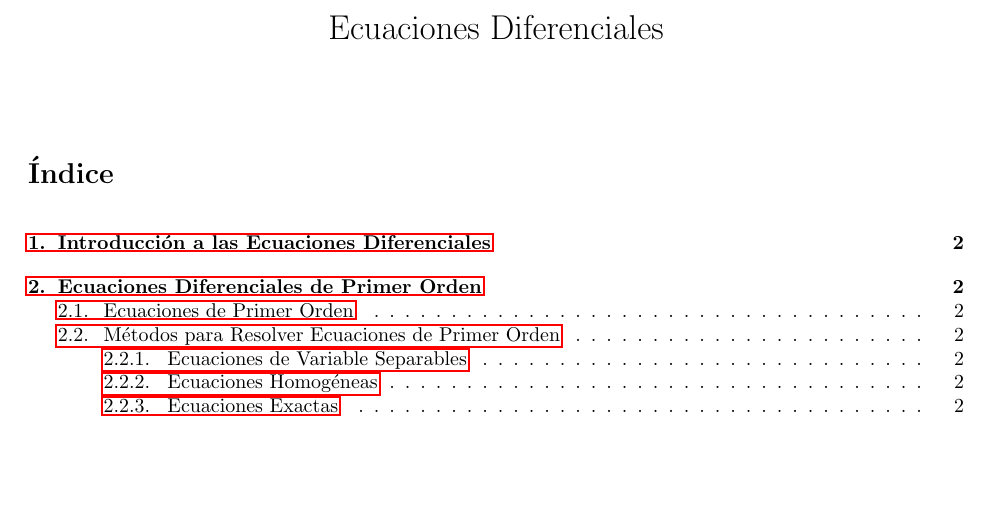
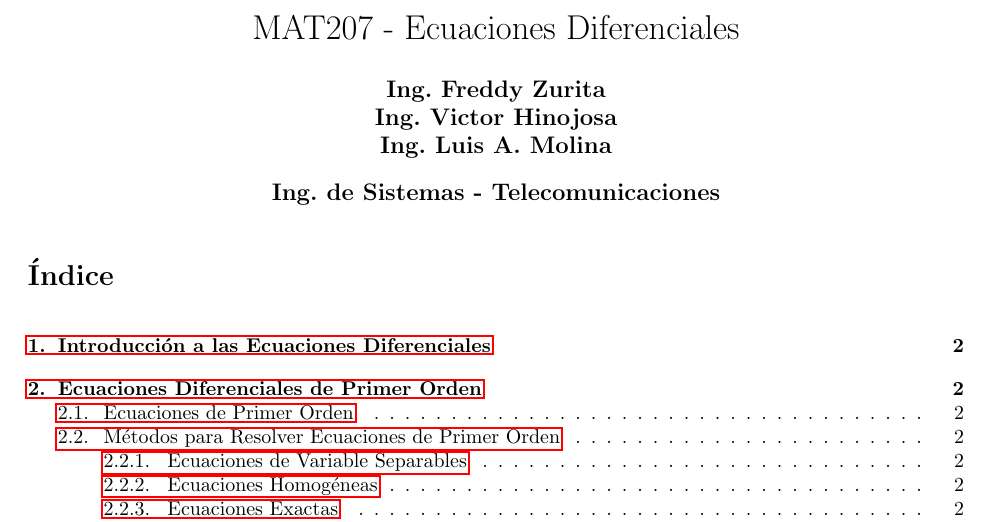
Before and after one commit to toitolucho/MAT207-Differential-Equations, a LaTeX CV (Book/Resumen Contenido Minimo.tex): part of page 1 of 5, cut so that both start at the same text, the shorter picture padded with empty space. Compiled offline with pdfLaTeX.

Commit message:
adding sumary content

```diff
--- a/Book/Resumen Contenido Minimo.tex
+++ b/Book/Resumen Contenido Minimo.tex
@@ -11,13 +11,14 @@
 \geometry{top=1in, bottom=1in, left=1in, right=1in}
 
 
-\title{Ecuaciones Diferenciales}
-\author{}
-\date{}
+\title{MAT207 - Ecuaciones Diferenciales}
+\author{\textbf{Ing. Freddy Zurita} \\ \textbf{Ing. Victor Hinojosa} \\ \textbf{Ing. Luis A. Molina}}
+\date{\textbf{Ing. de Sistemas - Telecomunicaciones}}
 
 \begin{document}
 
-\maketitle
+\maketitle  % Esto genera la portada con la nueva personalización
+
 
 % Índice de contenido
 \tableofcontents
```
Also changed, not shown: Book/Resumen Contenido Minimo.pdf.
